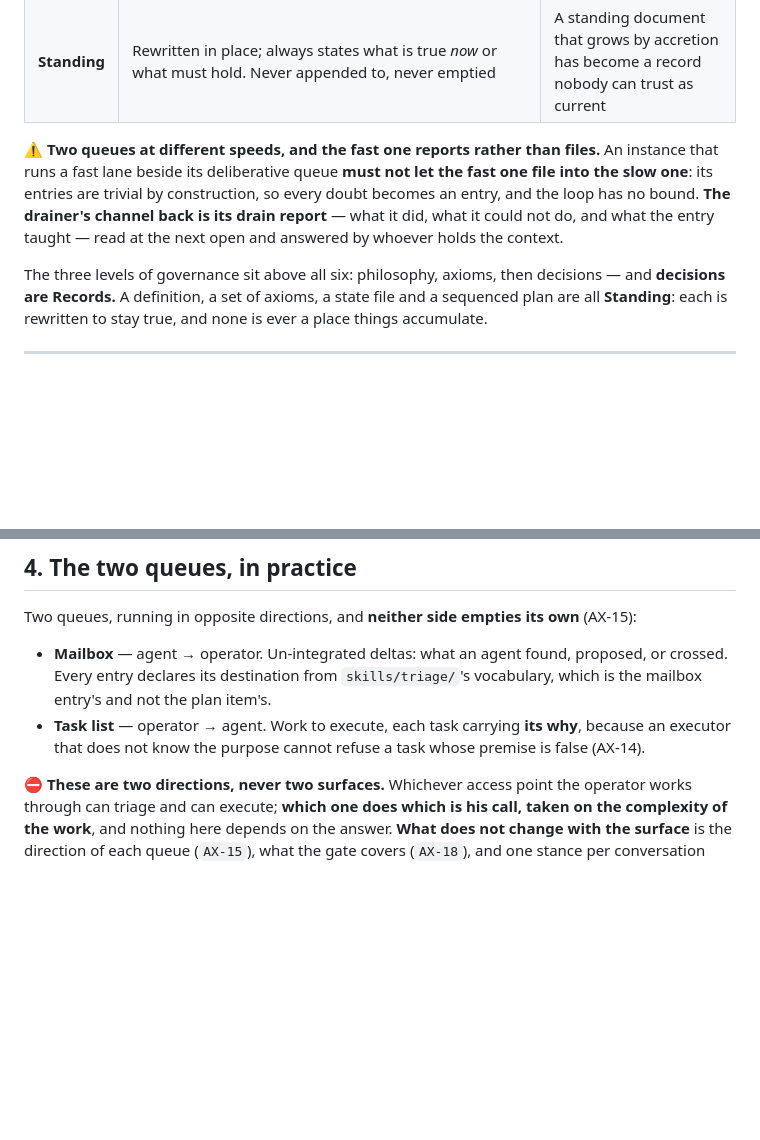
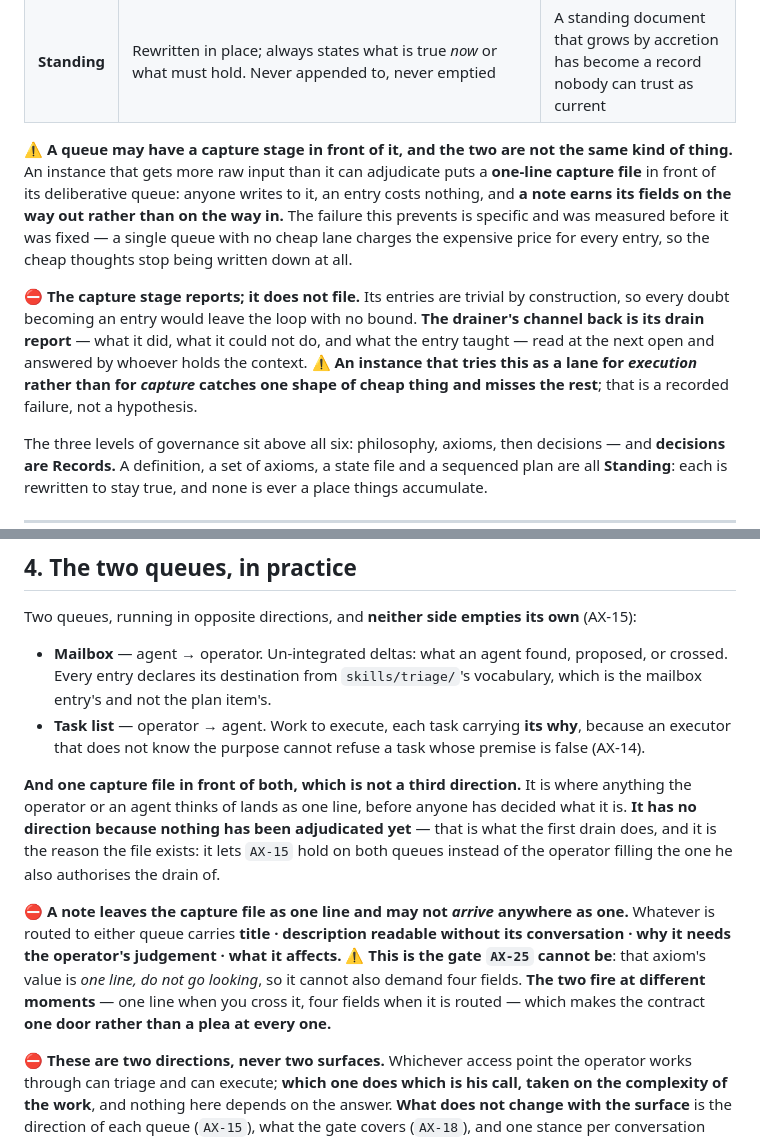
Before and after one commit to Marc-Recio-Celda/MLabs, a Markdown page: METHOD.md, 2 parts joined by grey strips. GitHub-like rendering; blank space fills up the shorter version.

Commit message:
docs: formalize capture file and two-stage triage process in METHOD.md and SKILL.md

```diff
--- a/METHOD.md
+++ b/METHOD.md
@@ -24,12 +24,19 @@ empties, a record someone edited, a plan that quietly became a backlog.
 | **Park** | No date, no commitment, no obligation to revisit | A park with dates is a task list nobody agreed to |
 | **Standing** | Rewritten in place; always states what is true *now* or what must hold. Never appended to, never emptied | A standing document that grows by accretion has become a record nobody can trust as current |
 
-⚠️ **Two queues at different speeds, and the fast one reports rather than files.** An instance
-that runs a fast lane beside its deliberative queue **must not let the fast one file into the
-slow one**: its entries are trivial by construction, so every doubt becomes an entry, and the
-loop has no bound. **The drainer's channel back is its drain report** — what it did, what it
-could not do, and what the entry taught — read at the next open and answered by whoever holds
-the context.
+⚠️ **A queue may have a capture stage in front of it, and the two are not the same kind of thing.**
+An instance that gets more raw input than it can adjudicate puts a **one-line capture file** in
+front of its deliberative queue: anyone writes to it, an entry costs nothing, and **a note earns its
+fields on the way out rather than on the way in.** The failure this prevents is specific and was
+measured before it was fixed — a single queue with no cheap lane charges the expensive price for
+every entry, so the cheap thoughts stop being written down at all.
+
+⛔ **The capture stage reports; it does not file.** Its entries are trivial by construction, so
+every doubt becoming an entry would leave the loop with no bound. **The drainer's channel back is
+its drain report** — what it did, what it could not do, and what the entry taught — read at the next
+open and answered by whoever holds the context. ⚠️ **An instance that tries this as a lane for
+*execution* rather than for *capture* catches one shape of cheap thing and misses the rest**; that
+is a recorded failure, not a hypothesis.
 
 The three levels of governance sit above all six: philosophy, axioms, then decisions — and
 **decisions are Records.** A definition, a set of axioms, a state file and a sequenced plan are
@@ -158,6 +165,19 @@ Two queues, running in opposite directions, and **neither side empties its own**
   crossed. Every entry declares its destination from `skills/triage/`'s vocabulary, which is the mailbox entry's and not the plan item's.
 - **Task list** — operator → agent. Work to execute, each task carrying **its why**, because an
   executor that does not know the purpose cannot refuse a task whose premise is false (AX-14).
+
+**And one capture file in front of both, which is not a third direction.** It is where anything the
+operator or an agent thinks of lands as one line, before anyone has decided what it is. **It has no
+direction because nothing has been adjudicated yet** — that is what the first drain does, and it is
+the reason the file exists: it lets `AX-15` hold on both queues instead of the operator filling the
+one he also authorises the drain of.
+
+⛔ **A note leaves the capture file as one line and may not *arrive* anywhere as one.** Whatever is
+routed to either queue carries **title · description readable without its conversation · why it needs
+the operator's judgement · what it affects.** ⚠️ **This is the gate `AX-25` cannot be**: that axiom's
+value is *one line, do not go looking*, so it cannot also demand four fields. **The two fire at
+different moments** — one line when you cross it, four fields when it is routed — which makes the
+contract **one door rather than a plea at every one.**
 
 ⛔ **These are two directions, never two surfaces.** Whichever access point the operator works
 through can triage and can execute; **which one does which is his call, taken on the complexity of
```
Also changed, not shown: AXIOMS.md (+8 -0 lines).
